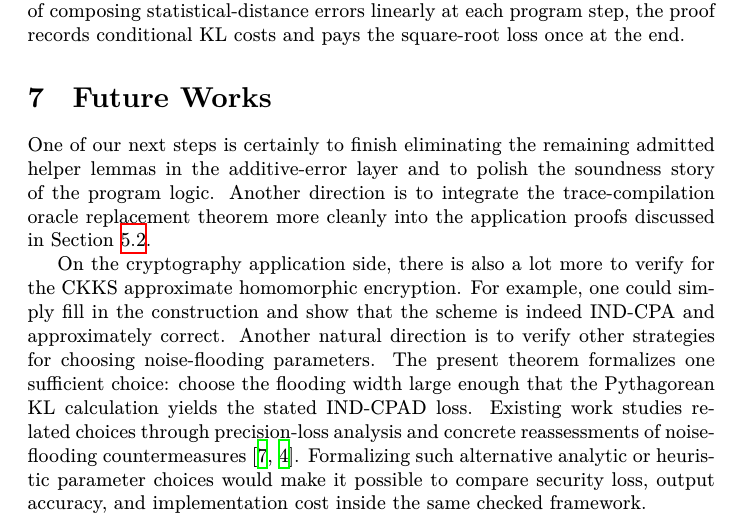
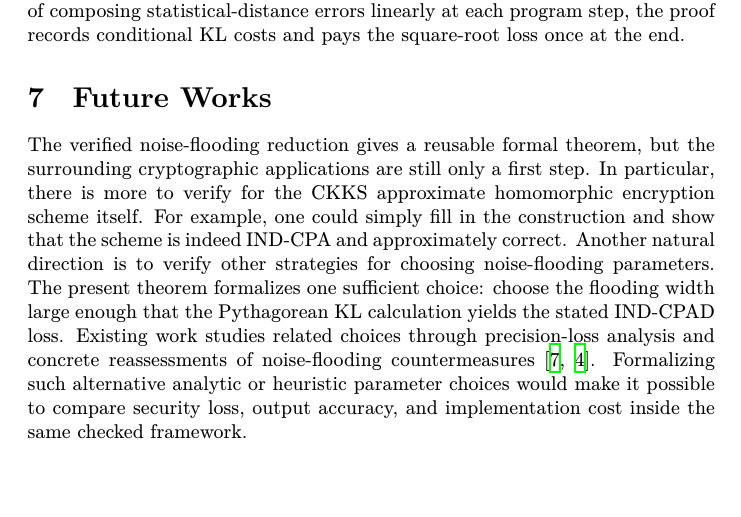
Before and after one commit to ethanlee515/Pythagorean-RHL, a LaTeX paper (main.tex, which reads future-works.tex): part of page 37 of 43, cut so that both start at the same text, the shorter picture padded with empty space. Compiled offline with XeLaTeX.

Commit message:
Remove outdated info
Co-authored-by: Codex <noreply@openai.com>

```diff
--- a/future-works.tex
+++ b/future-works.tex
@@ -1,9 +1,9 @@
 \section{Future Works}
 
-One of our next steps is certainly to finish eliminating the remaining admitted helper lemmas in the additive-error layer and to polish the soundness story of the program logic.
-Another direction is to integrate the trace-compilation oracle replacement theorem more cleanly into the application proofs discussed in \Cref{sec:query-bound}.
-
-On the cryptography application side, there is also a lot more to verify for the CKKS approximate homomorphic encryption.
+The verified noise-flooding reduction gives a reusable formal theorem, but
+the surrounding cryptographic applications are still only a first step.
+In particular, there is more to verify for the CKKS approximate homomorphic
+encryption scheme itself.
 For example, one could simply fill in the construction and show that the scheme is indeed IND-CPA and approximately correct.
 Another natural direction is to verify other strategies for choosing
 noise-flooding parameters.
```
